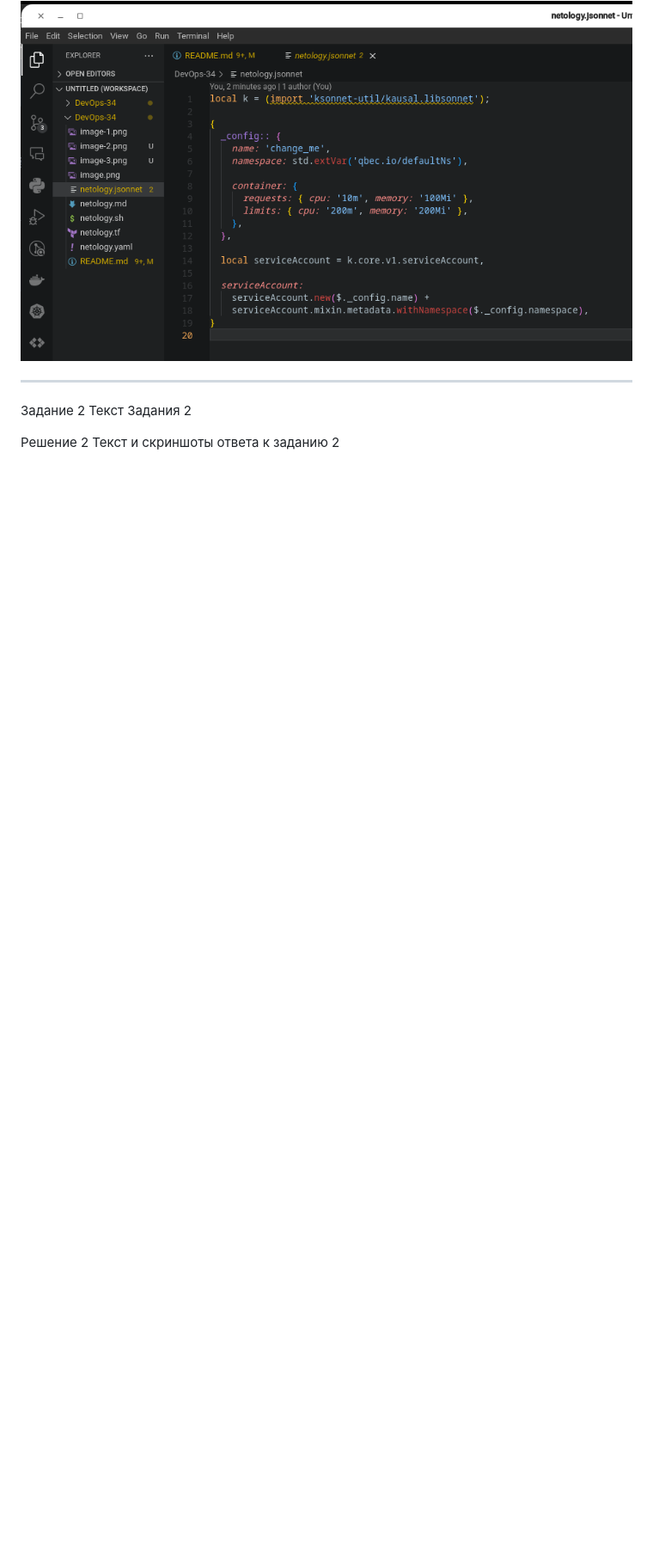
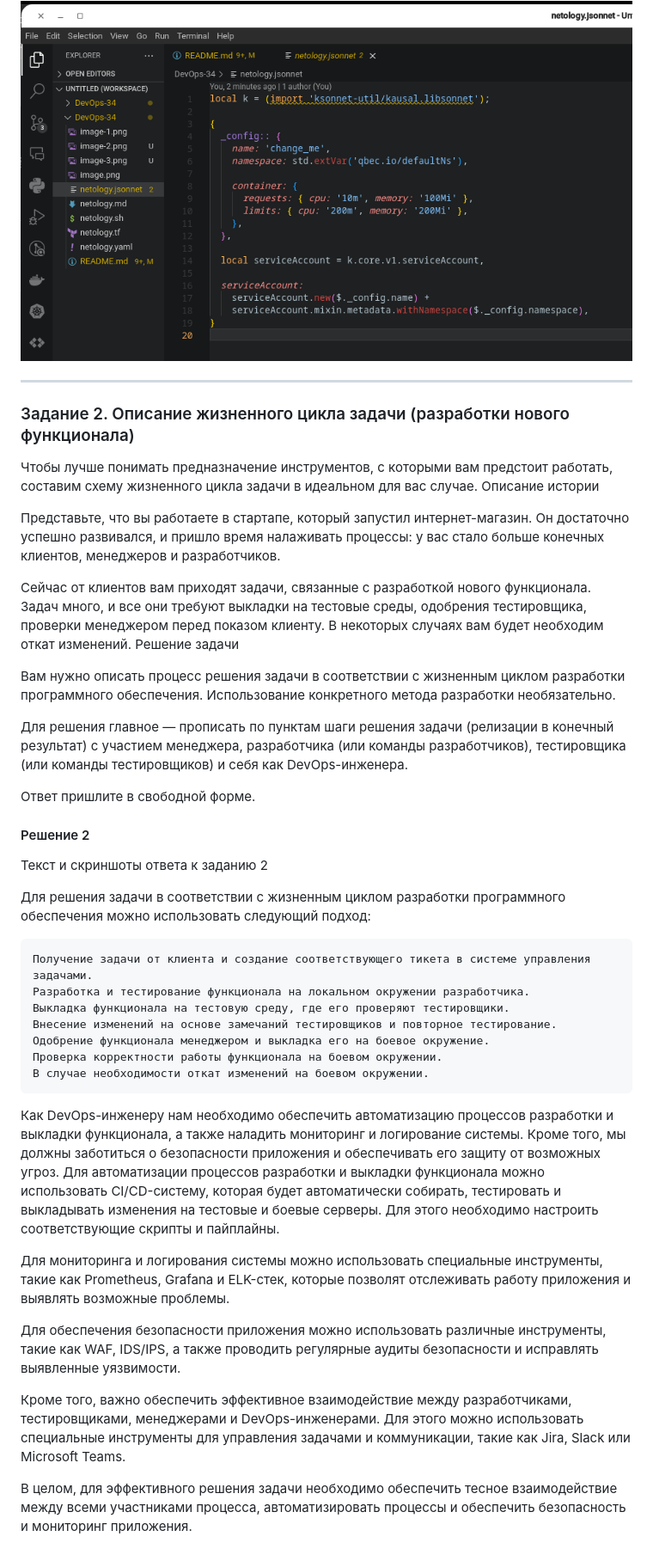
Before and after one commit to li1s/DevOps-34, a Markdown page: README.md, the part around the change. Shown at 86% size. GitHub-like rendering; blank space fills up the shorter version.

```diff
--- a/README.md
+++ b/README.md
@@ -69,8 +69,43 @@ ________________________________________________________________________________
 __________________________________________________________________________________________________
 
 
-Задание 2
-Текст Задания 2
+### Задание 2. Описание жизненного цикла задачи (разработки нового функционала)
 
-Решение 2
+Чтобы лучше понимать предназначение инструментов, с которыми вам предстоит работать, составим схему жизненного цикла задачи в идеальном для вас случае.
+Описание истории
+
+Представьте, что вы работаете в стартапе, который запустил интернет-магазин. Он достаточно успешно развивался, и пришло время налаживать процессы: у вас стало больше конечных клиентов, менеджеров и разработчиков.
+
+Сейчас от клиентов вам приходят задачи, связанные с разработкой нового функционала. Задач много, и все они требуют выкладки на тестовые среды, одобрения тестировщика, проверки менеджером перед показом клиенту. В некоторых случаях вам будет необходим откат изменений.
+Решение задачи
+
+Вам нужно описать процесс решения задачи в соответствии с жизненным циклом разработки программного обеспечения. Использование конкретного метода разработки необязательно.
+
+Для решения главное — прописать по пунктам шаги решения задачи (релизации в конечный результат) с участием менеджера, разработчика (или команды разработчиков), тестировщика (или команды тестировщиков) и себя как DevOps-инженера.
+
+Ответ пришлите в свободной форме.
+
+#### Решение 2
 Текст и скриншоты ответа к заданию 2
+
+Для решения задачи в соответствии с жизненным циклом разработки программного обеспечения можно использовать следующий подход:
+
+    Получение задачи от клиента и создание соответствующего тикета в системе управления задачами.
+    Разработка и тестирование функционала на локальном окружении разработчика.
+    Выкладка функционала на тестовую среду, где его проверяют тестировщики.
+    Внесение изменений на основе замечаний тестировщиков и повторное тестирование.
+    Одобрение функционала менеджером и выкладка его на боевое окружение.
+    Проверка корректности работы функционала на боевом окружении.
+    В случае необходимости откат изменений на боевом окружении.
+
+
+Как DevOps-инженеру нам необходимо обеспечить автоматизацию процессов разработки и выкладки функционала, а также наладить мониторинг и логирование системы. Кроме того, мы должны заботиться о безопасности приложения и обеспечивать его защиту от возможных угроз.
+Для автоматизации процессов разработки и выкладки функционала можно использовать CI/CD-систему, которая будет автоматически собирать, тестировать и выкладывать изменения на тестовые и боевые серверы. Для этого необходимо настроить соответствующие скрипты и пайплайны.
+
+Для мониторинга и логирования системы можно использовать специальные инструменты, такие как Prometheus, Grafana и ELK-стек, которые позволят отслеживать работу приложения и выявлять возможные проблемы.
+
+Для обеспечения безопасности приложения можно использовать различные инструменты, такие как WAF, IDS/IPS, а также проводить регулярные аудиты безопасности и исправлять выявленные уязвимости.
+
+Кроме того, важно обеспечить эффективное взаимодействие между разработчиками, тестировщиками, менеджерами и DevOps-инженерами. Для этого можно использовать специальные инструменты для управления задачами и коммуникации, такие как Jira, Slack или Microsoft Teams.
+
+В целом, для эффективного решения задачи необходимо обеспечить тесное взаимодействие между всеми участниками процесса, автоматизировать процессы и обеспечить безопасность и мониторинг приложения.
```
